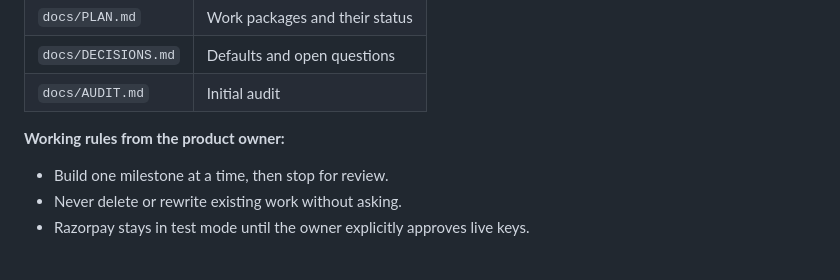
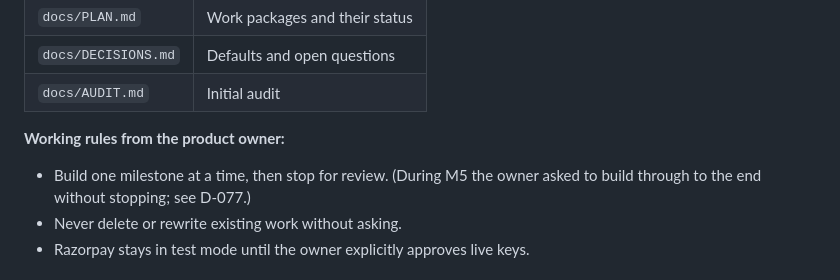
Before and after one commit to rabindraparichha-debug/Southeast, a Markdown page: CLAUDE.md, the part around the change. Rendered like a GitHub page.

```diff
--- a/CLAUDE.md
+++ b/CLAUDE.md
@@ -10,7 +10,7 @@ A free operating system for small tiffin vendors in Bhubaneswar.
 | `docs/AUDIT.md` | Initial audit |
 
 **Working rules from the product owner:**
-- Build one milestone at a time, then stop for review.
+- Build one milestone at a time, then stop for review. (During M5 the owner asked to build through to the end without stopping; see D-077.)
 - Never delete or rewrite existing work without asking.
 - Razorpay stays in test mode until the owner explicitly approves live keys.
 
```
Also changed, not shown: docs/PLAN.md (+26 -6 lines).
